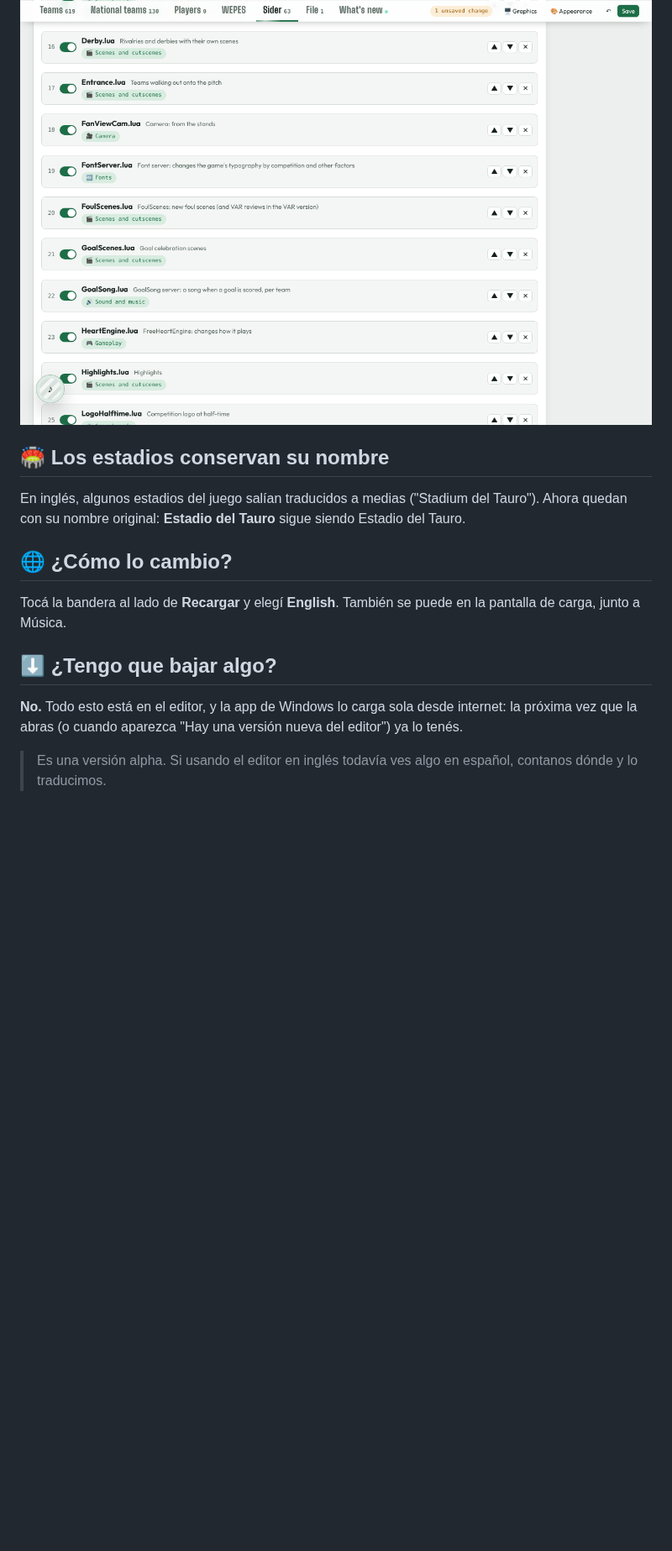
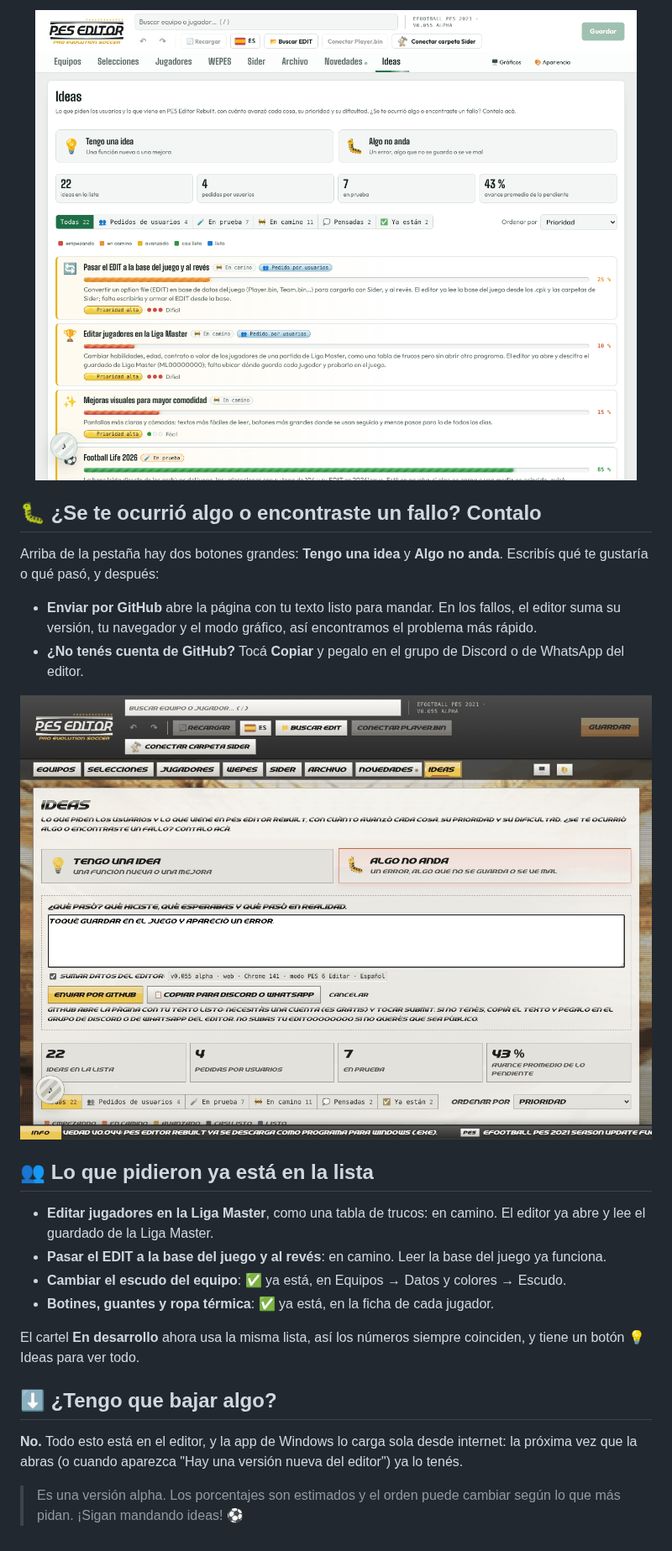
Before and after one commit to Agustinioquino/Pes-Editor-Rebuilt, a Markdown page: release/NOTAS.md, the part around one of its changes. Shown at 84% size. Rendered like a GitHub page; pictures changed too: docs/releases/v0.055/fallo-es.png (added), docs/releases/v0.055/ideas-es.png (added); blank space fills up the shorter version.

```diff
--- a/release/NOTAS.md
+++ b/release/NOTAS.md
@@ -67,16 +77,26 @@ El editor habla inglés, pero las últimas versiones llegaron tan rápido que al
 
-<img alt="Ahora: la misma pestaña Sider, con todas las descripciones y categorías en inglés" src="https://raw.githubusercontent.com/Agustinioquino/Pes-Editor-Rebuilt/main/docs/releases/v0.054/sider-ahora.png" width="100%">
+<img alt="La pestaña Ideas: botones para mandar una idea o avisar de un fallo, el resumen, los filtros y cada idea con su barra de avance" src="https://raw.githubusercontent.com/Agustinioquino/Pes-Editor-Rebuilt/main/docs/releases/v0.055/ideas-es.png" width="100%">
 
-## 🏟️ Los estadios conservan su nombre
+## 🐛 ¿Se te ocurrió algo o encontraste un fallo? Contalo
 
-En inglés, algunos estadios del juego salían traducidos a medias ("Stadium del Tauro"). Ahora quedan con su nombre original: **Estadio del Tauro** sigue siendo Estadio del Tauro.
+Arriba de la pestaña hay dos botones grandes: **Tengo una idea** y **Algo no anda**. Escribís qué te gustaría o qué pasó, y después:
 
-## 🌐 ¿Cómo lo cambio?
+- **Enviar por GitHub** abre la página con tu texto listo para mandar. En los fallos, el editor suma su versión, tu navegador y el modo gráfico, así encontramos el problema más rápido.
+- **¿No tenés cuenta de GitHub?** Tocá **Copiar** y pegalo en el grupo de Discord o de WhatsApp del editor.
 
-Tocá la bandera al lado de **Recargar** y elegí **English**. También se puede en la pantalla de carga, junto a Música.
+<img alt="Avisar de un fallo en el modo PES 6: el cuadro para escribir, los datos del editor y los botones para enviar" src="https://raw.githubusercontent.com/Agustinioquino/Pes-Editor-Rebuilt/main/docs/releases/v0.055/fallo-es.png" width="100%">
+
+## 👥 Lo que pidieron ya está en la lista
+
+- **Editar jugadores en la Liga Master**, como una tabla de trucos: en camino. El editor ya abre y lee el guardado de la Liga Master.
+- **Pasar el EDIT a la base del juego y al revés**: en camino. Leer la base del juego ya funciona.
+- **Cambiar el escudo del equipo**: ✅ ya está, en Equipos → Datos y colores → Escudo.
+- **Botines, guantes y ropa térmica**: ✅ ya está, en la ficha de cada jugador.
+
+El cartel **En desarrollo** ahora usa la misma lista, así los números siempre coinciden, y tiene un botón 💡 Ideas para ver todo.
 
 ## ⬇️ ¿Tengo que bajar algo?
 
 **No.** Todo esto está en el editor, y la app de Windows lo carga sola desde internet: la próxima vez que la abras (o cuando aparezca "Hay una versión nueva del editor") ya lo tenés.
 
-> Es una versión alpha. Si usando el editor en inglés todavía ves algo en español, contanos dónde y lo traducimos.
+> Es una versión alpha. Los porcentajes son estimados y el orden puede cambiar según lo que más pidan. ¡Sigan mandando ideas! ⚽
```
Also changed, not shown: other parts of release/NOTAS.md (+34 -24 lines), CHANGELOG.md (+11 -0 lines), docs/releases/v0.055/fallo-en.png (added), docs/releases/v0.055/ideas-en.png (added), 7 other files.
